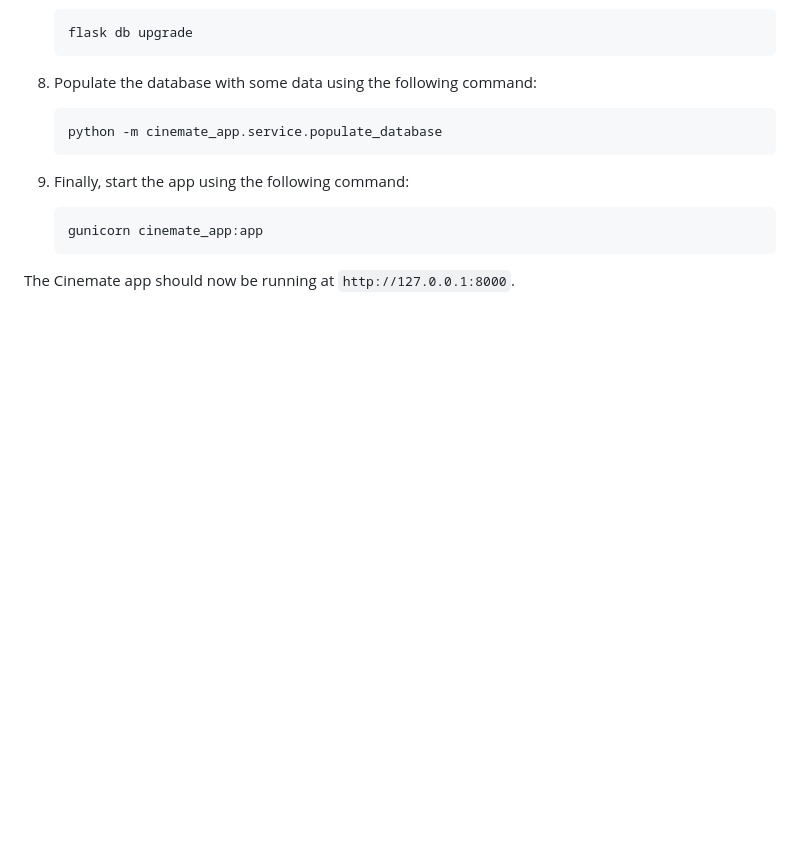
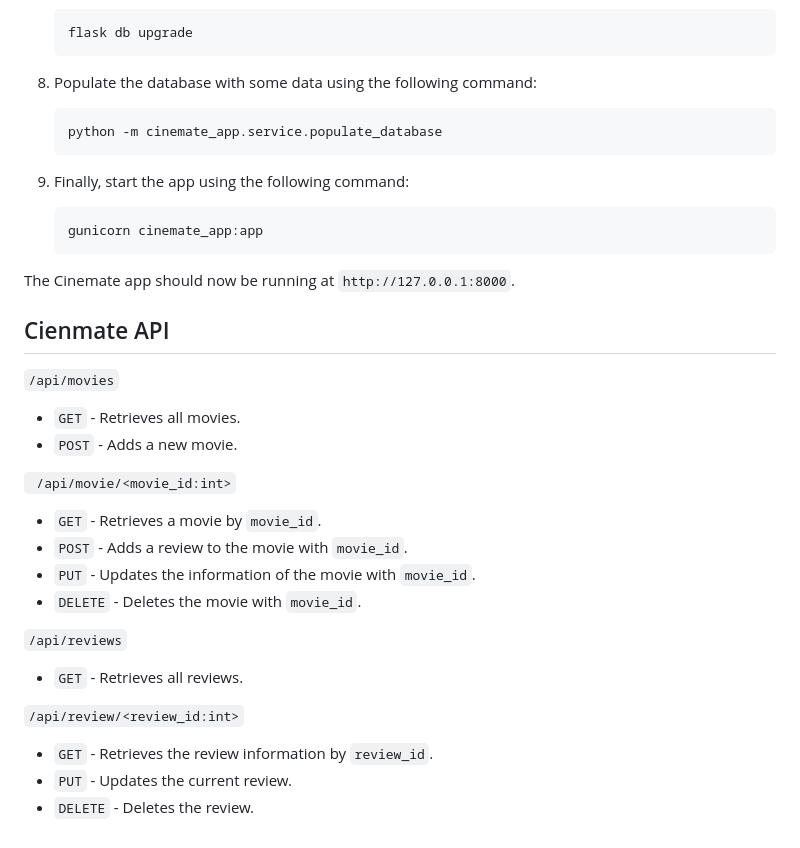
Before and after one commit to Nikolaichukr/Cinemate, a Markdown page: README.md, the part around the change. Drawn GitHub-style; blank space fills up the shorter version.

Commit message:
readme improved

````diff
--- a/README.md
+++ b/README.md
@@ -144,3 +144,24 @@ Once you have installed the prerequisites and set up MySQL, you can run the Cine
    ```
 
 The Cinemate app should now be running at `http://127.0.0.1:8000`.
+
+## Cienmate API
+
+`/api/movies`
+- `GET` - Retrieves all movies.
+- `POST` - Adds a new movie.
+
+
+` /api/movie/<movie_id:int>`
+- `GET` - Retrieves a movie by `movie_id`.
+- `POST` - Adds a review to the movie with `movie_id`.
+- `PUT` - Updates the information of the movie with `movie_id`.
+- `DELETE` - Deletes the movie with `movie_id`.
+
+`/api/reviews`
+- `GET` - Retrieves all reviews.
+
+`/api/review/<review_id:int>`
+- `GET` - Retrieves the review information by `review_id`.
+- `PUT` - Updates the current review.
+- `DELETE` - Deletes the review.
````
